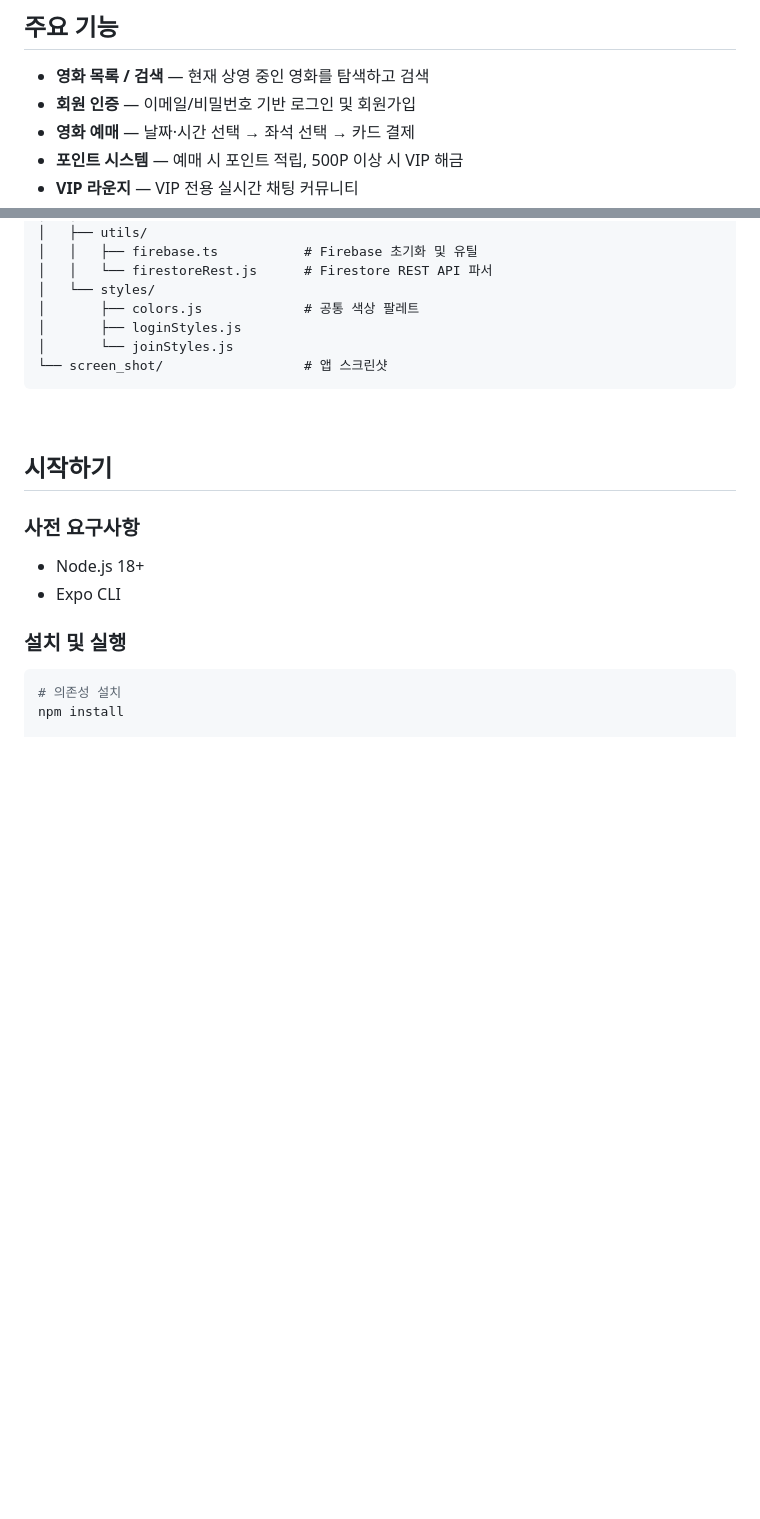
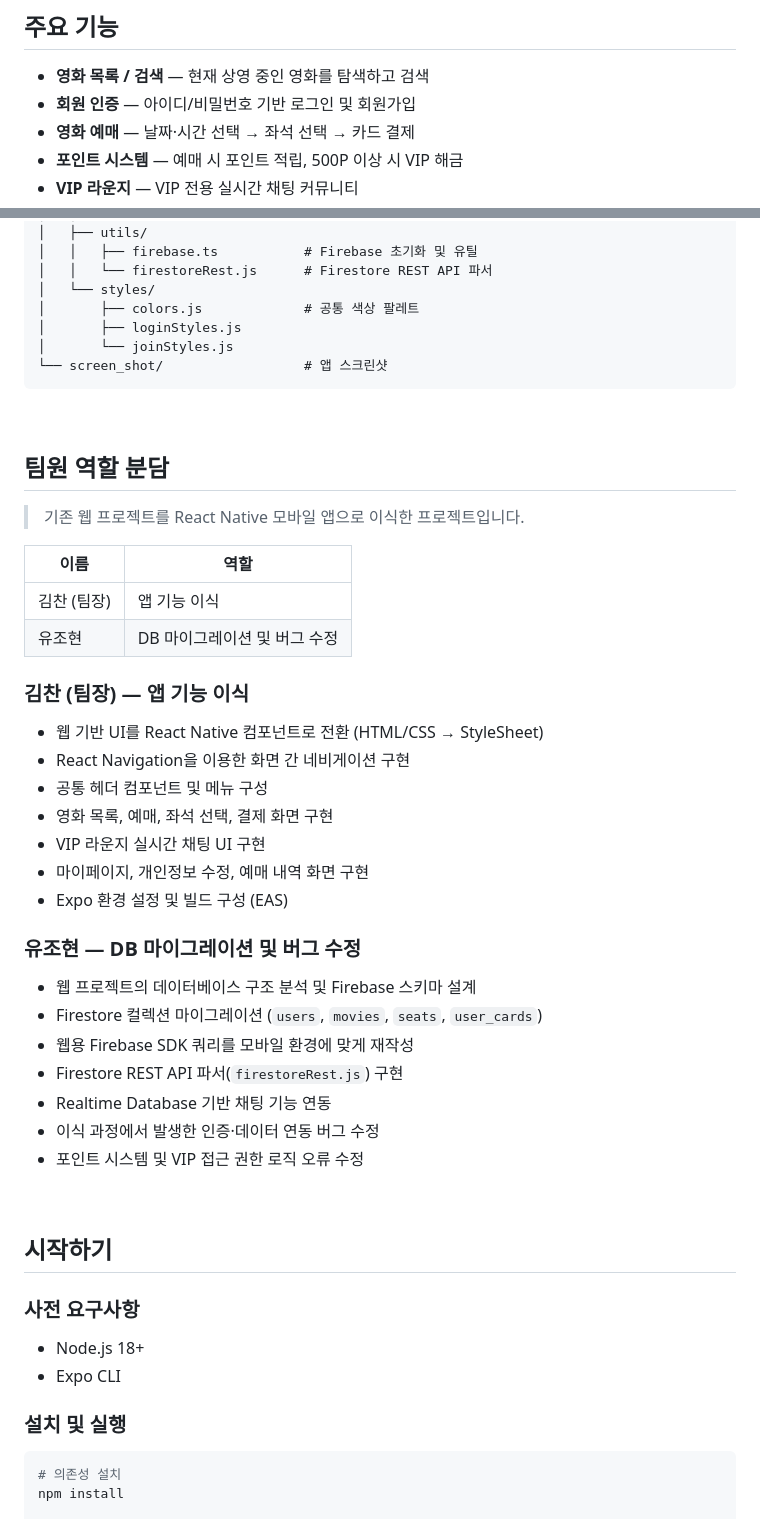
Before and after one commit to PigDuck5390/MovieLogApp, a Markdown page: README.md, 2 parts joined by grey strips. Drawn GitHub-style; blank space fills up the shorter version.

Commit message:
마크다운 수정

```diff
--- a/README.md
+++ b/README.md
@@ -44,7 +44,7 @@
 ## 주요 기능
 
 - **영화 목록 / 검색** — 현재 상영 중인 영화를 탐색하고 검색
-- **회원 인증** — 이메일/비밀번호 기반 로그인 및 회원가입
+- **회원 인증** — 아이디/비밀번호 기반 로그인 및 회원가입
 - **영화 예매** — 날짜·시간 선택 → 좌석 선택 → 카드 결제
 - **포인트 시스템** — 예매 시 포인트 적립, 500P 이상 시 VIP 해금
 - **VIP 라운지** — VIP 전용 실시간 채팅 커뮤니티
@@ -103,6 +103,37 @@ MovieLogApp/
 
 <br>
 
+## 팀원 역할 분담
+
+> 기존 웹 프로젝트를 React Native 모바일 앱으로 이식한 프로젝트입니다.
+
+| 이름 | 역할 |
+|------|------|
+| 김찬 (팀장) | 앱 기능 이식 |
+| 유조현 | DB 마이그레이션 및 버그 수정 |
+
+### 김찬 (팀장) — 앱 기능 이식
+
+- 웹 기반 UI를 React Native 컴포넌트로 전환 (HTML/CSS → StyleSheet)
+- React Navigation을 이용한 화면 간 네비게이션 구현
+- 공통 헤더 컴포넌트 및 메뉴 구성
+- 영화 목록, 예매, 좌석 선택, 결제 화면 구현
+- VIP 라운지 실시간 채팅 UI 구현
+- 마이페이지, 개인정보 수정, 예매 내역 화면 구현
+- Expo 환경 설정 및 빌드 구성 (EAS)
+
+### 유조현 — DB 마이그레이션 및 버그 수정
+
+- 웹 프로젝트의 데이터베이스 구조 분석 및 Firebase 스키마 설계
+- Firestore 컬렉션 마이그레이션 (`users`, `movies`, `seats`, `user_cards`)
+- 웹용 Firebase SDK 쿼리를 모바일 환경에 맞게 재작성
+- Firestore REST API 파서(`firestoreRest.js`) 구현
+- Realtime Database 기반 채팅 기능 연동
+- 이식 과정에서 발생한 인증·데이터 연동 버그 수정
+- 포인트 시스템 및 VIP 접근 권한 로직 오류 수정
+
+<br>
+
 ## 시작하기
 
 ### 사전 요구사항
```
